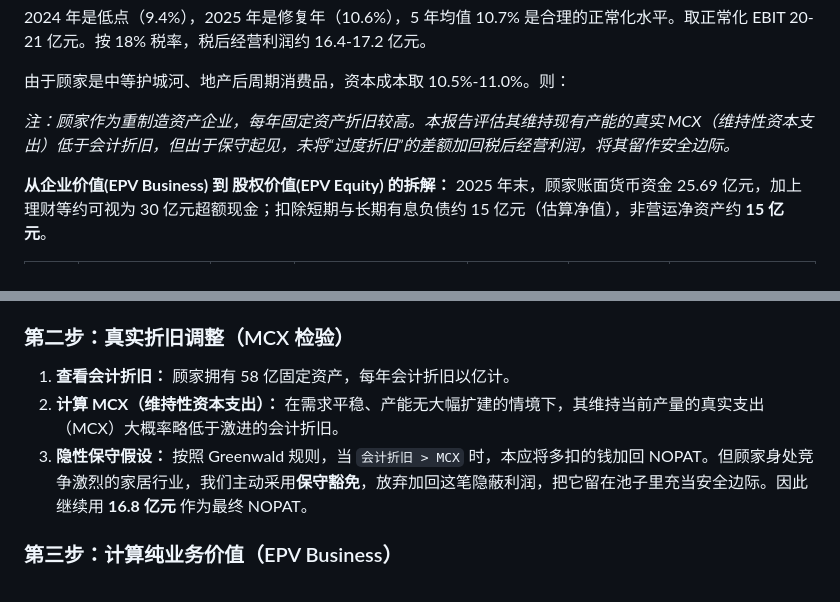
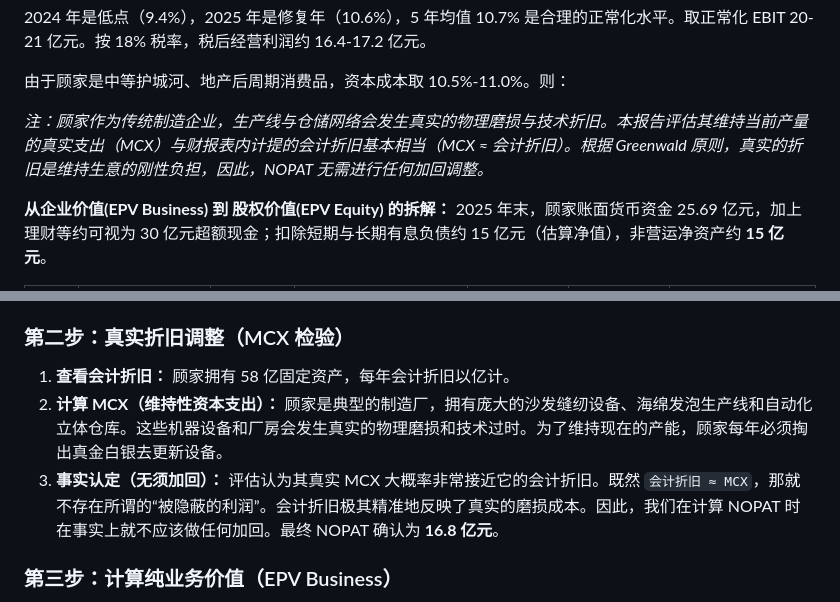
Before and after one commit to market-cycle-dashboard/capital-cycle-dashboard, a Markdown page: reports/gujia-deep-report.md, 2 parts joined by grey strips. GitHub-like rendering.

Commit message:
Correct MCX logic to align with Greenwald true economic cost

```diff
--- a/reports/gujia-deep-report.md
+++ b/reports/gujia-deep-report.md
@@ -287,7 +287,7 @@ EPV 用来回答一个问题：如果顾家不再成长，只维持当前正常
 
 由于顾家是中等护城河、地产后周期消费品，资本成本取 10.5%-11.0%。则：
 
-*注：顾家作为重制造资产企业，每年固定资产折旧较高。本报告评估其维持现有产能的真实 MCX（维持性资本支出）低于会计折旧，但出于保守起见，未将“过度折旧”的差额加回税后经营利润，将其留作安全边际。*
+*注：顾家作为传统制造企业，生产线与仓储网络会发生真实的物理磨损与技术折旧。本报告评估其维持当前产量的真实支出（MCX）与财报表内计提的会计折旧基本相当（MCX ≈ 会计折旧）。根据 Greenwald 原则，真实的折旧是维持生意的刚性负担，因此，NOPAT 无需进行任何加回调整。*
 
 **从企业价值(EPV Business) 到 股权价值(EPV Equity) 的拆解：**
 2025 年末，顾家账面货币资金 25.69 亿元，加上理财等约可视为 30 亿元超额现金；扣除短期与长期有息负债约 15 亿元（估算净值），非营运净资产约 **15 亿元**。
@@ -494,8 +494,8 @@ EPV 影响：若应收坏账和存货跌价增加 3-5 亿元，会压低当期
 
 ### 第二步：真实折旧调整（MCX 检验）
 1. **查看会计折旧：** 顾家拥有 58 亿固定资产，每年会计折旧以亿计。
-2. **计算 MCX（维持性资本支出）：** 在需求平稳、产能无大幅扩建的情境下，其维持当前产量的真实支出（MCX）大概率略低于激进的会计折旧。
-3. **隐性保守假设：** 按照 Greenwald 规则，当 `会计折旧 > MCX` 时，本应将多扣的钱加回 NOPAT。但顾家身处竞争激烈的家居行业，我们主动采用**保守豁免**，放弃加回这笔隐蔽利润，把它留在池子里充当安全边际。因此继续用 **16.8 亿元** 作为最终 NOPAT。
+2. **计算 MCX（维持性资本支出）：** 顾家是典型的制造厂，拥有庞大的沙发缝纫设备、海绵发泡生产线和自动化立体仓库。这些机器设备和厂房会发生真实的物理磨损和技术过时。为了维持现在的产能，顾家每年必须掏出真金白银去更新设备。
+3. **事实认定（无须加回）：** 评估认为其真实 MCX 大概率非常接近它的会计折旧。既然 `会计折旧 ≈ MCX`，那就不存在所谓的“被隐蔽的利润”。会计折旧极其精准地反映了真实的磨损成本。因此，我们在计算 NOPAT 时在事实上就不应该做任何加回。最终 NOPAT 确认为 **16.8 亿元**。
 
 ### 第三步：计算纯业务价值（EPV Business）
 1. **确定资本成本（WACC）：** 顾家属于中等护城河（有品牌和渠道，但客户迁移成本低），受地产周期影响大。在此中性情景下，资本成本取 **10.5%**。
```
